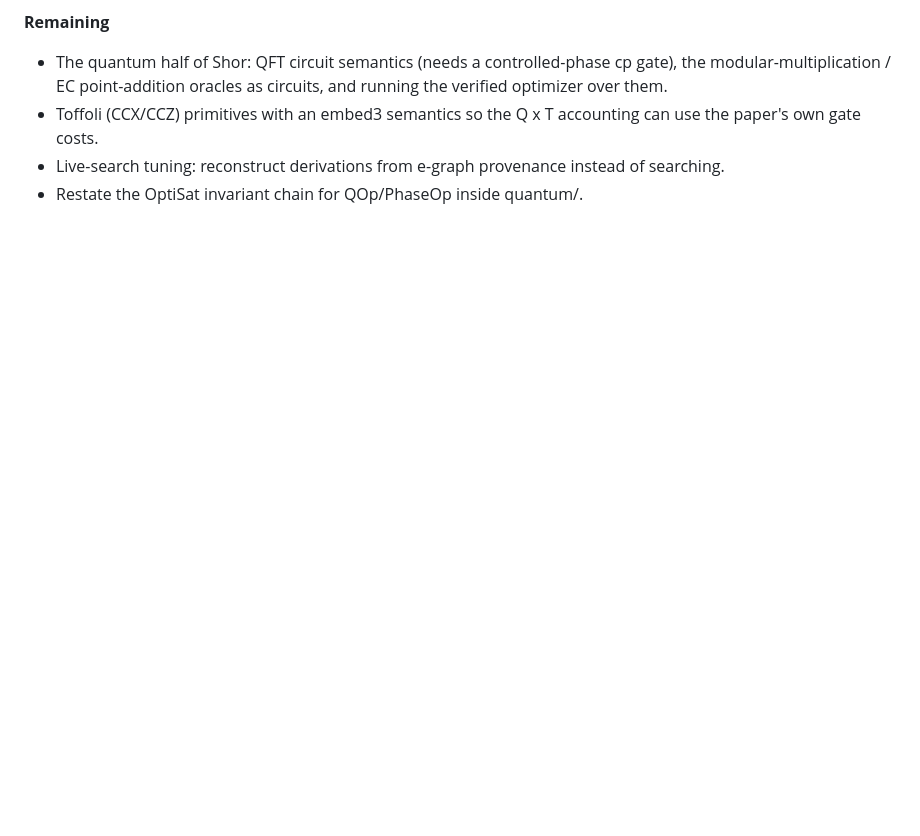
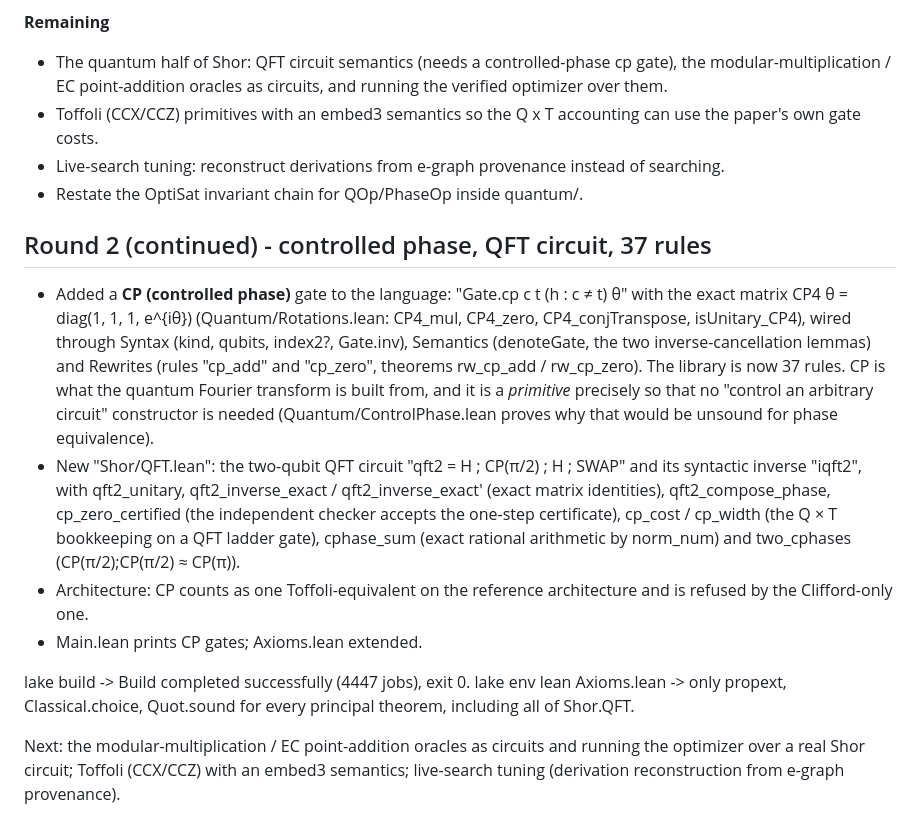
Before and after one commit to jtcoolen/formal-verification-experiments, a Markdown page: KB/PROGRESS.md, the part around the change. Rendered like a GitHub page; blank space fills up the shorter version.

```diff
--- a/KB/PROGRESS.md
+++ b/KB/PROGRESS.md
@@ -201,3 +201,31 @@ Executable demo (`quantum/demo_output.txt` is the captured output of `lake exe q
   paper's own gate costs.
 * Live-search tuning: reconstruct derivations from e-graph provenance instead of searching.
 * Restate the OptiSat invariant chain for QOp/PhaseOp inside quantum/.
+
+## Round 2 (continued) - controlled phase, QFT circuit, 37 rules
+
+* Added a **CP (controlled phase)** gate to the language: "Gate.cp c t (h : c ≠ t) θ" with the
+  exact matrix CP4 θ = diag(1, 1, 1, e^{iθ}) (Quantum/Rotations.lean: CP4_mul, CP4_zero,
+  CP4_conjTranspose, isUnitary_CP4), wired through Syntax (kind, qubits, index2?, Gate.inv),
+  Semantics (denoteGate, the two inverse-cancellation lemmas) and Rewrites (rules "cp_add" and
+  "cp_zero", theorems rw_cp_add / rw_cp_zero). The library is now 37 rules.
+  CP is what the quantum Fourier transform is built from, and it is a *primitive* precisely so
+  that no "control an arbitrary circuit" constructor is needed (Quantum/ControlPhase.lean
+  proves why that would be unsound for phase equivalence).
+* New "Shor/QFT.lean": the two-qubit QFT circuit "qft2 = H ; CP(π/2) ; H ; SWAP" and its
+  syntactic inverse "iqft2", with
+  qft2_unitary, qft2_inverse_exact / qft2_inverse_exact' (exact matrix identities),
+  qft2_compose_phase, cp_zero_certified (the independent checker accepts the one-step
+  certificate), cp_cost / cp_width (the Q × T bookkeeping on a QFT ladder gate), cphase_sum
+  (exact rational arithmetic by norm_num) and two_cphases (CP(π/2);CP(π/2) ≈ CP(π)).
+* Architecture: CP counts as one Toffoli-equivalent on the reference architecture and is
+  refused by the Clifford-only one.
+* Main.lean prints CP gates; Axioms.lean extended.
+
+lake build -> Build completed successfully (4447 jobs), exit 0.
+lake env lean Axioms.lean -> only propext, Classical.choice, Quot.sound for every principal
+theorem, including all of Shor.QFT.
+
+Next: the modular-multiplication / EC point-addition oracles as circuits and running the
+optimizer over a real Shor circuit; Toffoli (CCX/CCZ) with an embed3 semantics; live-search
+tuning (derivation reconstruction from e-graph provenance).
```
Also changed, not shown: quantum/README.md (+3 -2 lines).
